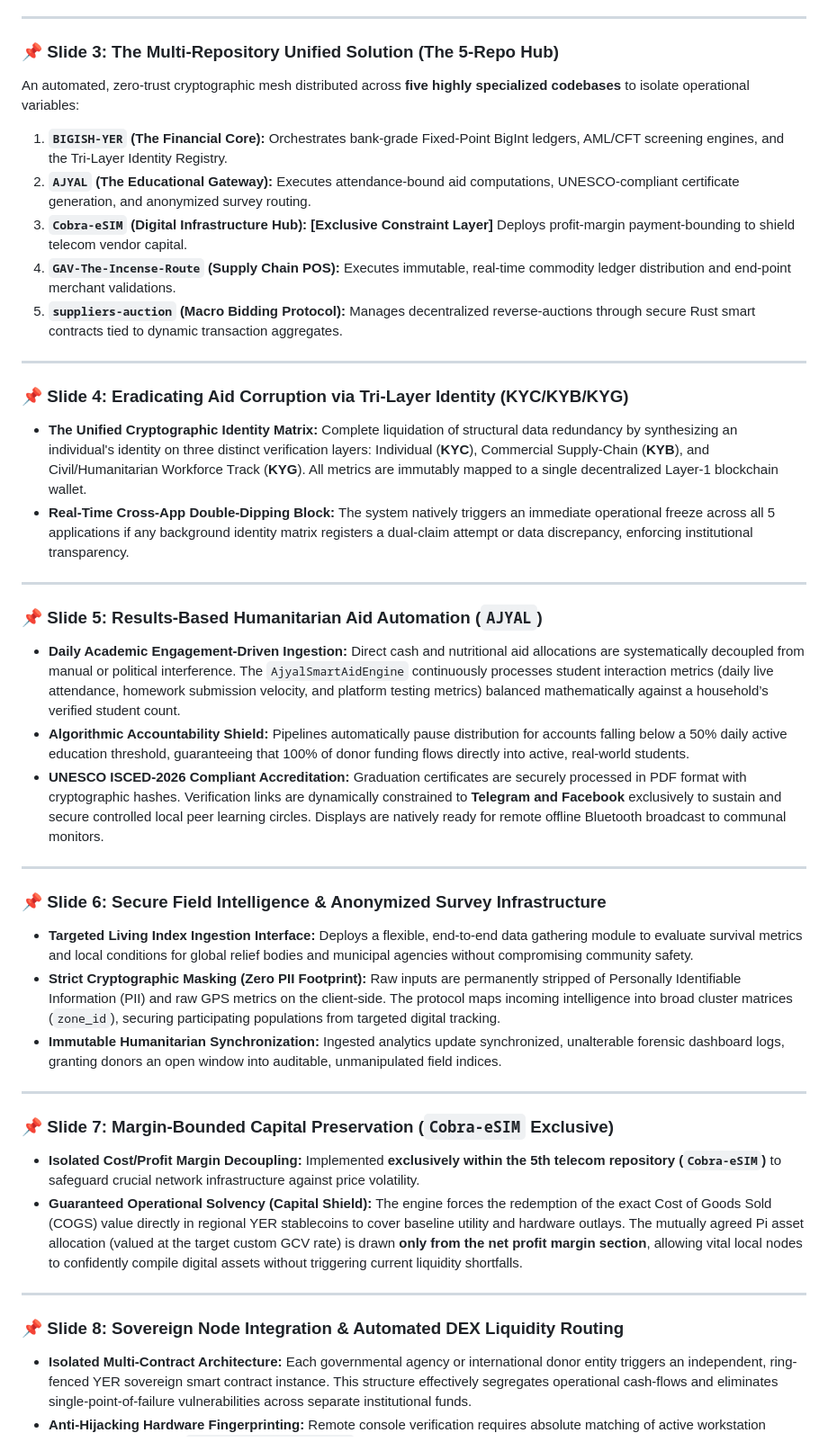
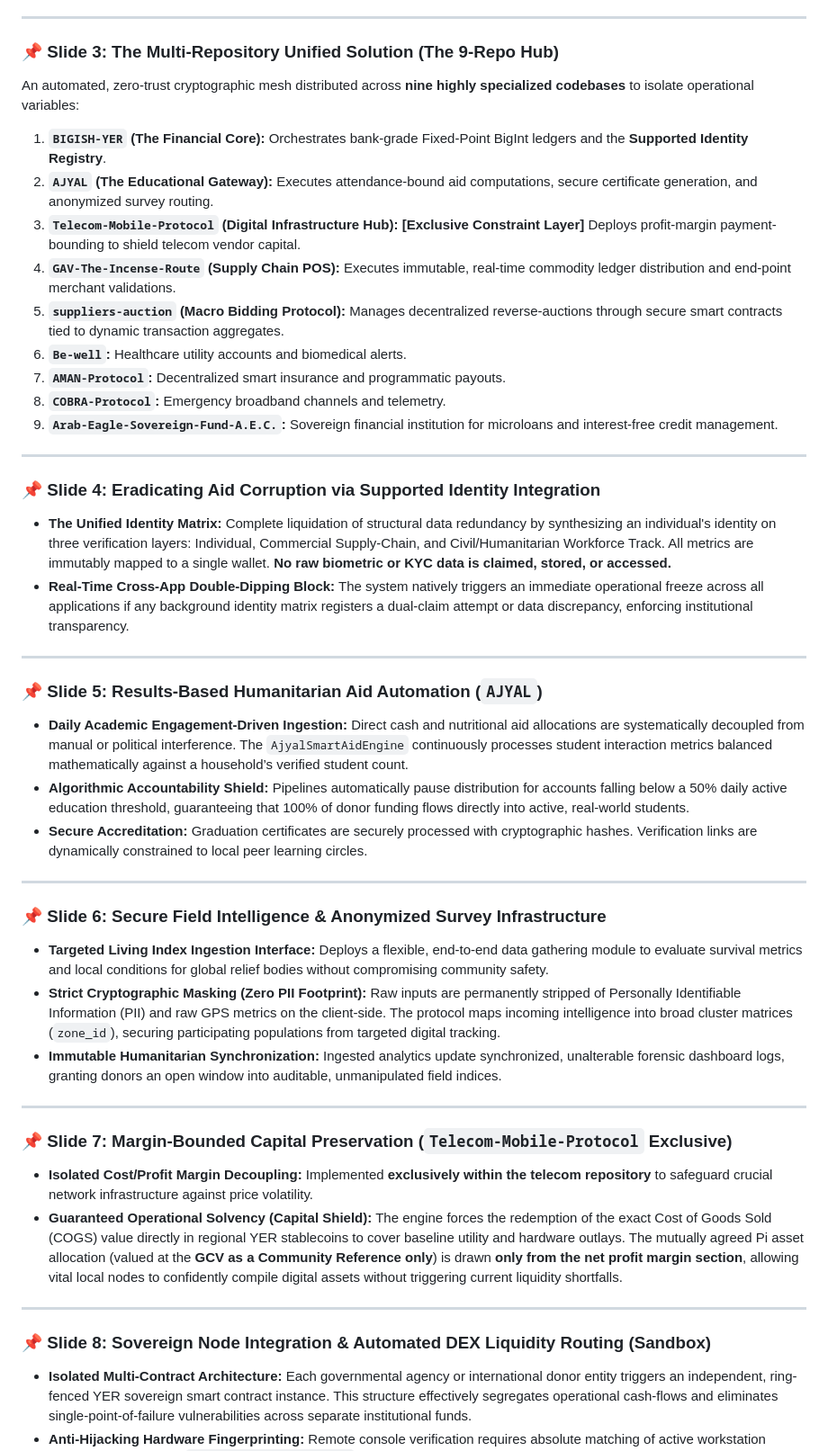
Before and after one commit to mibo01699/BIGISH-YER, a Markdown page: EXECUTIVE_PITCH_DECK.md, the part around one of its changes. Shown at 90% size. GitHub-like rendering.

```diff
--- a/EXECUTIVE_PITCH_DECK.md
+++ b/EXECUTIVE_PITCH_DECK.md
@@ -18,42 +18,46 @@
 
 ---
 
-### 📌 Slide 3: The Multi-Repository Unified Solution (The 5-Repo Hub)
-An automated, zero-trust cryptographic mesh distributed across **five highly specialized codebases** to isolate operational variables:
-1. **`BIGISH-YER` (The Financial Core):** Orchestrates bank-grade Fixed-Point BigInt ledgers, AML/CFT screening engines, and the Tri-Layer Identity Registry.
-2. **`AJYAL` (The Educational Gateway):** Executes attendance-bound aid computations, UNESCO-compliant certificate generation, and anonymized survey routing.
-3. **`Cobra-eSIM` (Digital Infrastructure Hub):** **[Exclusive Constraint Layer]** Deploys profit-margin payment-bounding to shield telecom vendor capital.
+### 📌 Slide 3: The Multi-Repository Unified Solution (The 9-Repo Hub)
+An automated, zero-trust cryptographic mesh distributed across **nine highly specialized codebases** to isolate operational variables:
+1. **`BIGISH-YER` (The Financial Core):** Orchestrates bank-grade Fixed-Point BigInt ledgers and the **Supported Identity Registry**.
+2. **`AJYAL` (The Educational Gateway):** Executes attendance-bound aid computations, secure certificate generation, and anonymized survey routing.
+3. **`Telecom-Mobile-Protocol` (Digital Infrastructure Hub):** **[Exclusive Constraint Layer]** Deploys profit-margin payment-bounding to shield telecom vendor capital.
 4. **`GAV-The-Incense-Route` (Supply Chain POS):** Executes immutable, real-time commodity ledger distribution and end-point merchant validations.
-5. **`suppliers-auction` (Macro Bidding Protocol):** Manages decentralized reverse-auctions through secure Rust smart contracts tied to dynamic transaction aggregates.
+5. **`suppliers-auction` (Macro Bidding Protocol):** Manages decentralized reverse-auctions through secure smart contracts tied to dynamic transaction aggregates.
+6. **`Be-well`:** Healthcare utility accounts and biomedical alerts.
+7. **`AMAN-Protocol`:** Decentralized smart insurance and programmatic payouts.
+8. **`COBRA-Protocol`:** Emergency broadband channels and telemetry.
+9. **`Arab-Eagle-Sovereign-Fund-A.E.C.`:** Sovereign financial institution for microloans and interest-free credit management.
 
 ---
 
-### 📌 Slide 4: Eradicating Aid Corruption via Tri-Layer Identity (KYC/KYB/KYG)
-* **The Unified Cryptographic Identity Matrix:** Complete liquidation of structural data redundancy by synthesizing an individual's identity on three distinct verification layers: Individual (**KYC**), Commercial Supply-Chain (**KYB**), and Civil/Humanitarian Workforce Track (**KYG**). All metrics are immutably mapped to a single decentralized Layer-1 blockchain wallet.
-* **Real-Time Cross-App Double-Dipping Block:** The system natively triggers an immediate operational freeze across all 5 applications if any background identity matrix registers a dual-claim attempt or data discrepancy, enforcing institutional transparency.
+### 📌 Slide 4: Eradicating Aid Corruption via Supported Identity Integration
+* **The Unified Identity Matrix:** Complete liquidation of structural data redundancy by synthesizing an individual's identity on three verification layers: Individual, Commercial Supply-Chain, and Civil/Humanitarian Workforce Track. All metrics are immutably mapped to a single wallet. **No raw biometric or KYC data is claimed, stored, or accessed.**
+* **Real-Time Cross-App Double-Dipping Block:** The system natively triggers an immediate operational freeze across all applications if any background identity matrix registers a dual-claim attempt or data discrepancy, enforcing institutional transparency.
 
 ---
 
 ### 📌 Slide 5: Results-Based Humanitarian Aid Automation (`AJYAL`)
-* **Daily Academic Engagement-Driven Ingestion:** Direct cash and nutritional aid allocations are systematically decoupled from manual or political interference. The `AjyalSmartAidEngine` continuously processes student interaction metrics (daily live attendance, homework submission velocity, and platform testing metrics) balanced mathematically against a household’s verified student count.
+* **Daily Academic Engagement-Driven Ingestion:** Direct cash and nutritional aid allocations are systematically decoupled from manual or political interference. The `AjyalSmartAidEngine` continuously processes student interaction metrics balanced mathematically against a household’s verified student count.
 * **Algorithmic Accountability Shield:** Pipelines automatically pause distribution for accounts falling below a 50% daily active education threshold, guaranteeing that 100% of donor funding flows directly into active, real-world students.
-* **UNESCO ISCED-2026 Compliant Accreditation:** Graduation certificates are securely processed in PDF format with cryptographic hashes. Verification links are dynamically constrained to **Telegram and Facebook** exclusively to sustain and secure controlled local peer learning circles. Displays are natively ready for remote offline Bluetooth broadcast to communal monitors.
+* **Secure Accreditation:** Graduation certificates are securely processed with cryptographic hashes. Verification links are dynamically constrained to local peer learning circles.
 
 ---
 
 ### 📌 Slide 6: Secure Field Intelligence & Anonymized Survey Infrastructure
-* **Targeted Living Index Ingestion Interface:** Deploys a flexible, end-to-end data gathering module to evaluate survival metrics and local conditions for global relief bodies and municipal agencies without compromising community safety.
+* **Targeted Living Index Ingestion Interface:** Deploys a flexible, end-to-end data gathering module to evaluate survival metrics and local conditions for global relief bodies without compromising community safety.
 * **Strict Cryptographic Masking (Zero PII Footprint):** Raw inputs are permanently stripped of Personally Identifiable Information (PII) and raw GPS metrics on the client-side. The protocol maps incoming intelligence into broad cluster matrices (`zone_id`), securing participating populations from targeted digital tracking.
 * **Immutable Humanitarian Synchronization:** Ingested analytics update synchronized, unalterable forensic dashboard logs, granting donors an open window into auditable, unmanipulated field indices.
 
 ---
 
-### 📌 Slide 7: Margin-Bounded Capital Preservation (`Cobra-eSIM` Exclusive)
-* **Isolated Cost/Profit Margin Decoupling:** Implemented **exclusively within the 5th telecom repository (`Cobra-eSIM`)** to safeguard crucial network infrastructure against price volatility.
-* **Guaranteed Operational Solvency (Capital Shield):** The engine forces the redemption of the exact Cost of Goods Sold (COGS) value directly in regional YER stablecoins to cover baseline utility and hardware outlays. The mutually agreed Pi asset allocation (valued at the target custom GCV rate) is drawn **only from the net profit margin section**, allowing vital local nodes to confidently compile digital assets without triggering current liquidity shortfalls.
+### 📌 Slide 7: Margin-Bounded Capital Preservation (`Telecom-Mobile-Protocol` Exclusive)
+* **Isolated Cost/Profit Margin Decoupling:** Implemented **exclusively within the telecom repository** to safeguard crucial network infrastructure against price volatility.
+* **Guaranteed Operational Solvency (Capital Shield):** The engine forces the redemption of the exact Cost of Goods Sold (COGS) value directly in regional YER stablecoins to cover baseline utility and hardware outlays. The mutually agreed Pi asset allocation (valued at the **GCV as a Community Reference only**) is drawn **only from the net profit margin section**, allowing vital local nodes to confidently compile digital assets without triggering current liquidity shortfalls.
 
 ---
 
-### 📌 Slide 8: Sovereign Node Integration & Automated DEX Liquidity Routing
+### 📌 Slide 8: Sovereign Node Integration & Automated DEX Liquidity Routing (Sandbox)
 * **Isolated Multi-Contract Architecture:** Each governmental agency or international donor entity triggers an independent, ring-fenced YER sovereign smart contract instance. This structure effectively segregates operational cash-flows and eliminates single-point-of-failure vulnerabilities across separate institutional funds.
 * **Anti-Hijacking Hardware Fingerprinting:** Remote console verification requires absolute matching of active workstation component identifiers (`Hardware Fingerprinting`). Access is granted solely via single-use cryptographic invitation codes broadcasted via the platform’s automated AI enterprise communication layer, instantly severing connections upon detecting anomaly variances.
```
Also changed, not shown: other parts of EXECUTIVE_PITCH_DECK.md (+8 -8 lines).
